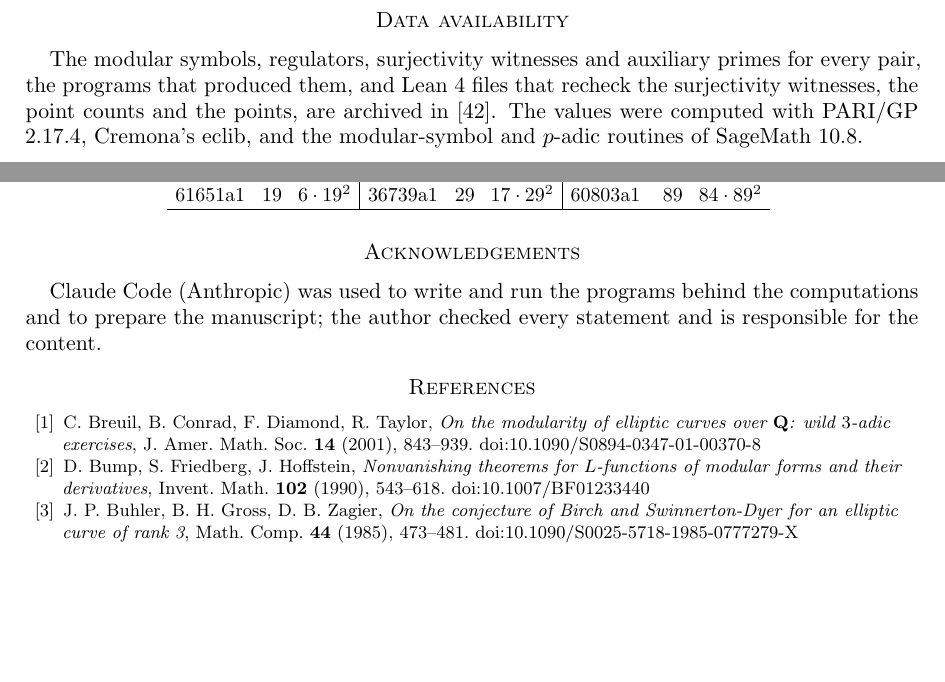
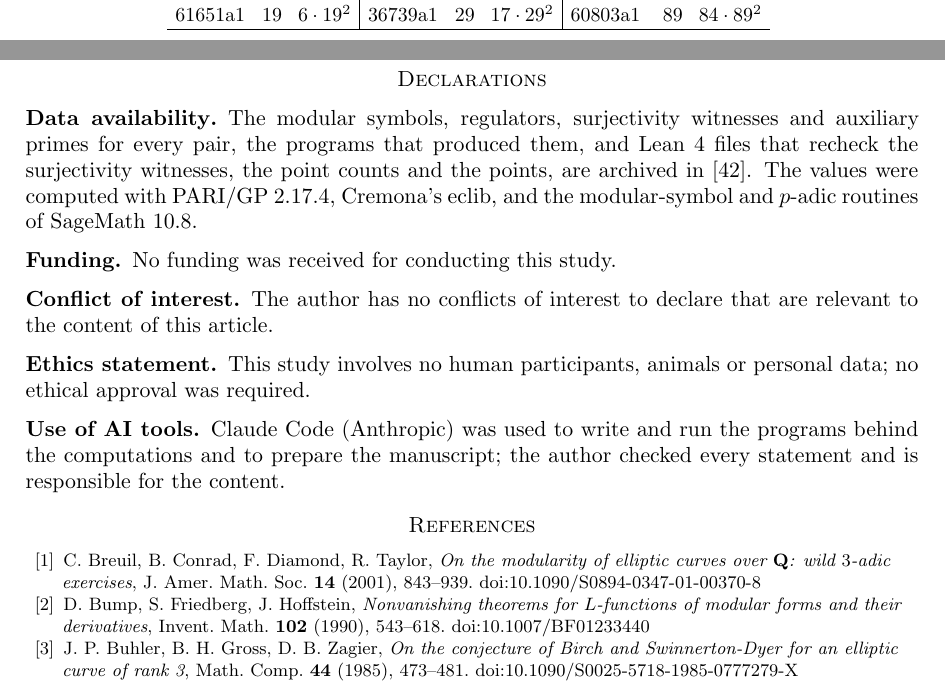
Before and after one commit to creelie/The-Birch-and-Swinnerton-Dyer-BSD-conjecture, a LaTeX paper (paper/main.tex): two parts of pages 33 and 34 of 36 before the commit and two parts of pages 34 and 35 of 36 after it, joined at a grey line, cut so that both start at the same text, the shorter picture padded with empty space. Compiled offline with pdfLaTeX.

Commit message:
Declarations (funding, conflict of interest, ethics, AI use), keywords and MSC under the abstract, tables kept before the references

```diff
--- a/paper/main.tex
+++ b/paper/main.tex
@@ -2,6 +2,7 @@
 \usepackage[margin=1.15in]{geometry}
 \usepackage{amssymb,amsmath,mathtools}
 \usepackage{graphicx,booktabs,array,multicol}
+\usepackage{placeins}
 \usepackage[hidelinks]{hyperref}
 \usepackage[expansion=false]{microtype}
 
@@ -1096,10 +1099,23 @@ and the $4\times4$ matrix they form has determinant $-1$, a unit modulo $5$. By
 
 
 
-\section*{Data availability}
+\FloatBarrier
+
+\section*{Declarations}
+
+\subsection*{Data availability}
 The modular symbols, regulators, surjectivity witnesses and auxiliary primes for every pair, the programs that produced them, and Lean~4 files that recheck the surjectivity witnesses, the point counts and the points, are archived in \cite{Archive}. The values were computed with PARI/GP 2.17.4, Cremona's eclib, and the modular-symbol and $p$-adic routines of SageMath 10.8.
 
-\section*{Acknowledgements}
+\subsection*{Funding}
+No funding was received for conducting this study.
+
+\subsection*{Conflict of interest}
+The author has no conflicts of interest to declare that are relevant to the content of this article.
+
+\subsection*{Ethics statement}
+This study involves no human participants, animals or personal data; no ethical approval was required.
+
+\subsection*{Use of AI tools}
 Claude Code (Anthropic) was used to write and run the programs behind the computations and to prepare the manuscript; the author checked every statement and is responsible for the content.
 
 \begingroup\raggedright
```
Also changed, not shown: paper/main.pdf, paper/main.tex (12 more changed lines).
